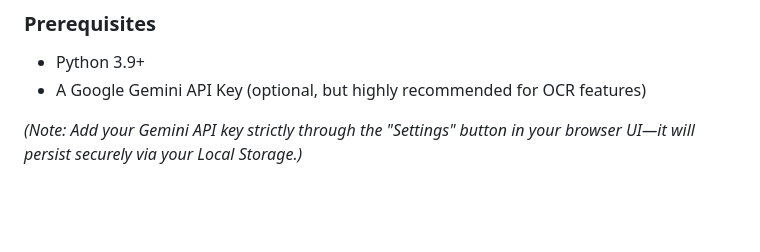
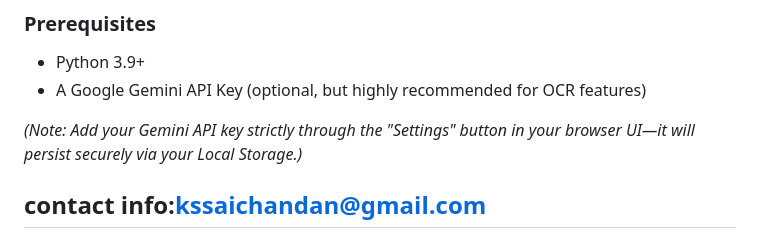
Before and after one commit to kssaichandan/Doctotext, a Markdown page: README.md, the part around the change. Drawn GitHub-style; blank space fills up the shorter version.

Commit message:
Add contact information to README

```diff
--- a/README.md
+++ b/README.md
@@ -229,3 +229,5 @@ If an image itself contains text, local LLM OCR can read that text when the imag
 - A Google Gemini API Key (optional, but highly recommended for OCR features)
 
 *(Note: Add your Gemini API key strictly through the "Settings" button in your browser UI—it will persist securely via your Local Storage.)*
+
+## contact info:kssaichandan@gmail.com
```
